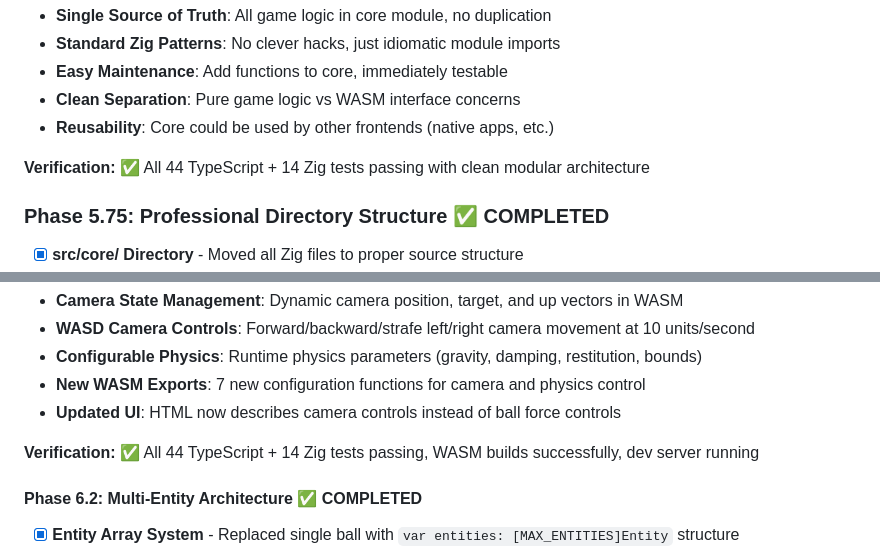
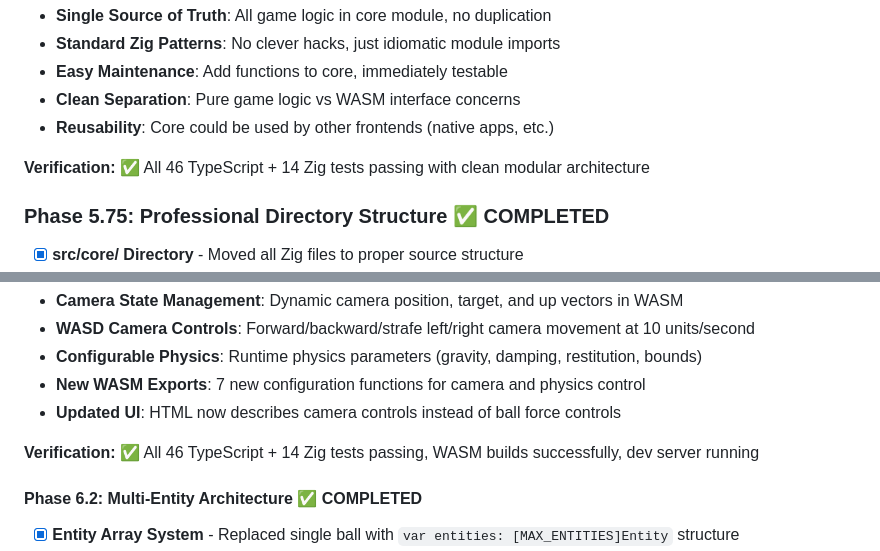
Before and after one commit to quosa/webity, a Markdown page: GAME_ENGINE_PLAN.md, 2 parts joined by grey strips. GitHub-like rendering.

```diff
--- a/GAME_ENGINE_PLAN.md
+++ b/GAME_ENGINE_PLAN.md
@@ -133,7 +133,7 @@
 - **Clean Separation**: Pure game logic vs WASM interface concerns
 - **Reusability**: Core could be used by other frontends (native apps, etc.)
 
-**Verification:** ✅ All 44 TypeScript + 14 Zig tests passing with clean modular architecture
+**Verification:** ✅ All 46 TypeScript + 14 Zig tests passing with clean modular architecture
 
 ### Phase 5.75: Professional Directory Structure ✅ COMPLETED
 - [x] **src/core/ Directory** - Moved all Zig files to proper source structure
@@ -174,7 +174,7 @@ public/
 - **New WASM Exports**: 7 new configuration functions for camera and physics control
 - **Updated UI**: HTML now describes camera controls instead of ball force controls
 
-**Verification:** ✅ All 44 TypeScript + 14 Zig tests passing, WASM builds successfully, dev server running
+**Verification:** ✅ All 46 TypeScript + 14 Zig tests passing, WASM builds successfully, dev server running
 
 #### Phase 6.2: Multi-Entity Architecture ✅ COMPLETED
 - [x] **Entity Array System** - Replaced single ball with `var entities: [MAX_ENTITIES]Entity` structure
```
Also changed, not shown: other parts of GAME_ENGINE_PLAN.md (+77 -17 lines).
